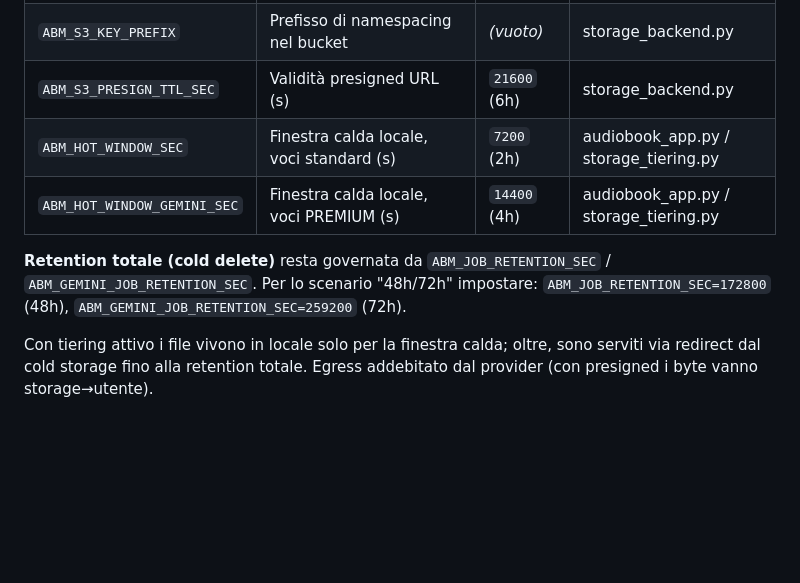
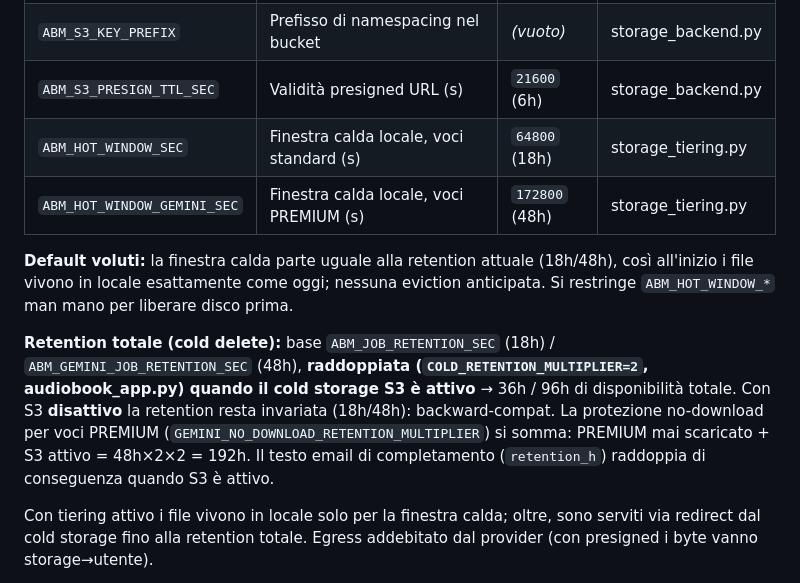
Before and after one commit to gfrangiamone/audiobook-maker, a Markdown page: md_files/PARAMETRI_CONFIGURAZIONE.md, the part around the change. Drawn GitHub-style; blank space fills up the shorter version.

Commit message:
docs(storage): aggiorna default HOT window (18h/48h) e cold x2 condizionato a S3
Co-Authored-By: Claude Opus 4.8 <noreply@anthropic.com>

```diff
--- a/md_files/PARAMETRI_CONFIGURAZIONE.md
+++ b/md_files/PARAMETRI_CONFIGURAZIONE.md
@@ -557,12 +557,20 @@ Per ogni generazione TTS Premium completata, fallita o cancellata, viene scritto
 | `ABM_S3_REGION` | Region | `us-east-1` | storage_backend.py |
 | `ABM_S3_KEY_PREFIX` | Prefisso di namespacing nel bucket | *(vuoto)* | storage_backend.py |
 | `ABM_S3_PRESIGN_TTL_SEC` | Validità presigned URL (s) | `21600` (6h) | storage_backend.py |
-| `ABM_HOT_WINDOW_SEC` | Finestra calda locale, voci standard (s) | `7200` (2h) | audiobook_app.py / storage_tiering.py |
-| `ABM_HOT_WINDOW_GEMINI_SEC` | Finestra calda locale, voci PREMIUM (s) | `14400` (4h) | audiobook_app.py / storage_tiering.py |
+| `ABM_HOT_WINDOW_SEC` | Finestra calda locale, voci standard (s) | `64800` (18h) | storage_tiering.py |
+| `ABM_HOT_WINDOW_GEMINI_SEC` | Finestra calda locale, voci PREMIUM (s) | `172800` (48h) | storage_tiering.py |
 
-**Retention totale (cold delete)** resta governata da `ABM_JOB_RETENTION_SEC` /
-`ABM_GEMINI_JOB_RETENTION_SEC`. Per lo scenario "48h/72h" impostare:
-`ABM_JOB_RETENTION_SEC=172800` (48h), `ABM_GEMINI_JOB_RETENTION_SEC=259200` (72h).
+**Default voluti:** la finestra calda parte uguale alla retention attuale (18h/48h),
+così all'inizio i file vivono in locale esattamente come oggi; nessuna eviction
+anticipata. Si restringe `ABM_HOT_WINDOW_*` man mano per liberare disco prima.
+
+**Retention totale (cold delete):** base `ABM_JOB_RETENTION_SEC` (18h) /
+`ABM_GEMINI_JOB_RETENTION_SEC` (48h), **raddoppiata (`COLD_RETENTION_MULTIPLIER=2`,
+audiobook_app.py) quando il cold storage S3 è attivo** → 36h / 96h di disponibilità
+totale. Con S3 **disattivo** la retention resta invariata (18h/48h): backward-compat.
+La protezione no-download per voci PREMIUM (`GEMINI_NO_DOWNLOAD_RETENTION_MULTIPLIER`)
+si somma: PREMIUM mai scaricato + S3 attivo = 48h×2×2 = 192h. Il testo email di
+completamento (`retention_h`) raddoppia di conseguenza quando S3 è attivo.
 
 Con tiering attivo i file vivono in locale solo per la finestra calda; oltre,
 sono serviti via redirect dal cold storage fino alla retention totale. Egress
```
